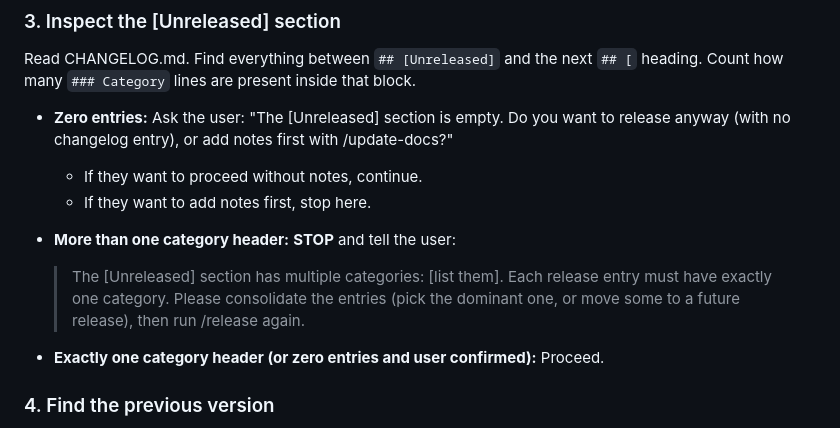
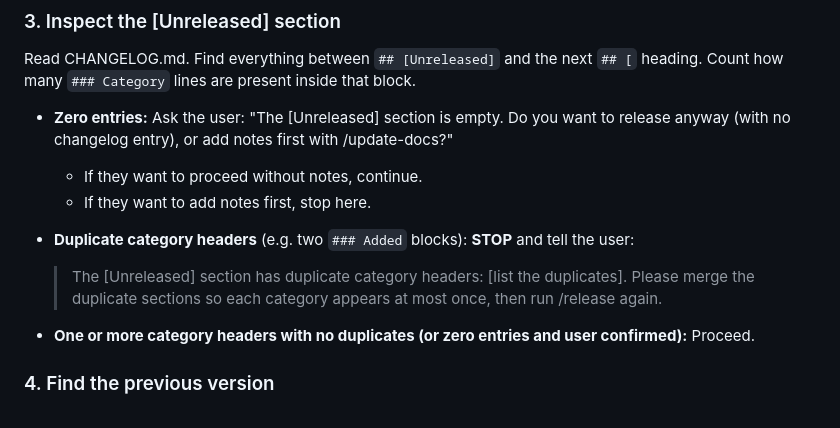
Before and after one commit to bjblazko/caddyshack, a Markdown page: .claude/commands/release.md, the part around the change. GitHub-like rendering.

```diff
--- a/.claude/commands/release.md
+++ b/.claude/commands/release.md
@@ -31,11 +31,11 @@ Read CHANGELOG.md. Find everything between `## [Unreleased]` and the next `## [`
   - If they want to proceed without notes, continue.
   - If they want to add notes first, stop here.
 
-- **More than one category header:** **STOP** and tell the user:
+- **Duplicate category headers** (e.g. two `### Added` blocks): **STOP** and tell the user:
 
-  > The [Unreleased] section has multiple categories: [list them]. Each release entry must have exactly one category. Please consolidate the entries (pick the dominant one, or move some to a future release), then run /release again.
+  > The [Unreleased] section has duplicate category headers: [list the duplicates]. Please merge the duplicate sections so each category appears at most once, then run /release again.
 
-- **Exactly one category header (or zero entries and user confirmed):** Proceed.
+- **One or more category headers with no duplicates (or zero entries and user confirmed):** Proceed.
 
 ### 4. Find the previous version
 
```
Also changed, not shown: CHANGELOG.md (+4 -1 lines).
